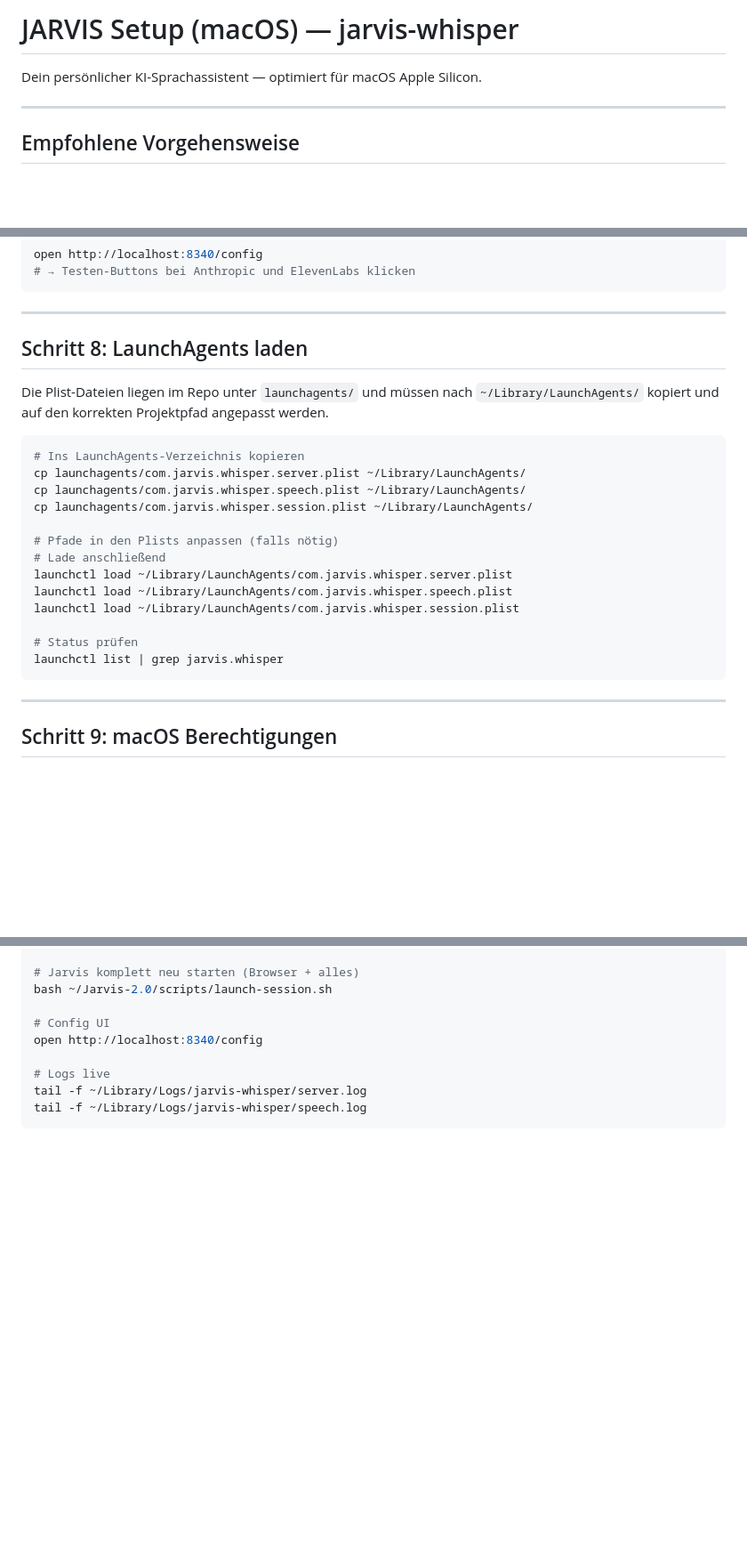
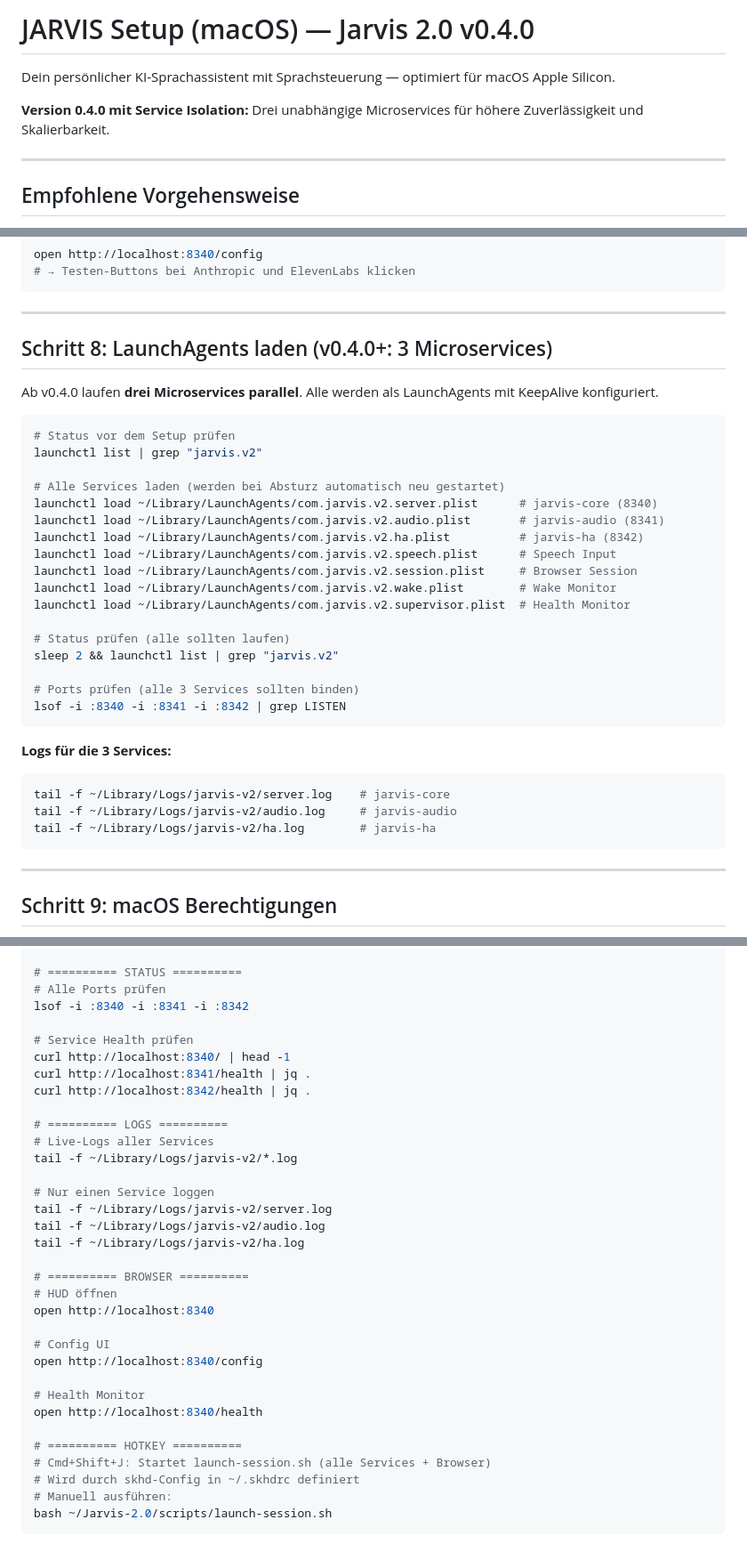
Before and after one commit to Black-Shadowcat/Jarvis-2.0, a Markdown page: SETUP_macOS.md, 3 parts joined by grey strips. Shown at 89% size. Rendered like a GitHub page; blank space fills up the shorter version.

````diff
--- a/SETUP_macOS.md
+++ b/SETUP_macOS.md
@@ -1,6 +1,8 @@
-# JARVIS Setup (macOS) — jarvis-whisper
+# JARVIS Setup (macOS) — Jarvis 2.0 v0.4.0
 
-Dein persönlicher KI-Sprachassistent — optimiert für macOS Apple Silicon.
+Dein persönlicher KI-Sprachassistent mit Sprachsteuerung — optimiert für macOS Apple Silicon.
+
+**Version 0.4.0 mit Service Isolation:** Drei unabhängige Microservices für höhere Zuverlässigkeit und Skalierbarkeit.
 
 ---
 
@@ -173,24 +175,35 @@ open http://localhost:8340/config
 
 ---
 
-## Schritt 8: LaunchAgents laden
+## Schritt 8: LaunchAgents laden (v0.4.0+: 3 Microservices)
 
-Die Plist-Dateien liegen im Repo unter `launchagents/` und müssen nach `~/Library/LaunchAgents/` kopiert und auf den korrekten Projektpfad angepasst werden.
+Ab v0.4.0 laufen **drei Microservices parallel**. Alle werden als LaunchAgents mit KeepAlive konfiguriert.
 
 ```bash
-# Ins LaunchAgents-Verzeichnis kopieren
-cp launchagents/com.jarvis.whisper.server.plist ~/Library/LaunchAgents/
-cp launchagents/com.jarvis.whisper.speech.plist ~/Library/LaunchAgents/
-cp launchagents/com.jarvis.whisper.session.plist ~/Library/LaunchAgents/
+# Status vor dem Setup prüfen
+launchctl list | grep "jarvis.v2"
 
-# Pfade in den Plists anpassen (falls nötig)
-# Lade anschließend
-launchctl load ~/Library/LaunchAgents/com.jarvis.whisper.server.plist
-launchctl load ~/Library/LaunchAgents/com.jarvis.whisper.speech.plist
-launchctl load ~/Library/LaunchAgents/com.jarvis.whisper.session.plist
+# Alle Services laden (werden bei Absturz automatisch neu gestartet)
+launchctl load ~/Library/LaunchAgents/com.jarvis.v2.server.plist      # jarvis-core (8340)
+launchctl load ~/Library/LaunchAgents/com.jarvis.v2.audio.plist       # jarvis-audio (8341)
+launchctl load ~/Library/LaunchAgents/com.jarvis.v2.ha.plist          # jarvis-ha (8342)
+launchctl load ~/Library/LaunchAgents/com.jarvis.v2.speech.plist      # Speech Input
+launchctl load ~/Library/LaunchAgents/com.jarvis.v2.session.plist     # Browser Session
+launchctl load ~/Library/LaunchAgents/com.jarvis.v2.wake.plist        # Wake Monitor
+launchctl load ~/Library/LaunchAgents/com.jarvis.v2.supervisor.plist  # Health Monitor
 
-# Status prüfen
-launchctl list | grep jarvis.whisper
+# Status prüfen (alle sollten laufen)
+sleep 2 && launchctl list | grep "jarvis.v2"
+
+# Ports prüfen (alle 3 Services sollten binden)
+lsof -i :8340 -i :8341 -i :8342 | grep LISTEN
+```
+
+**Logs für die 3 Services:**
+```bash
+tail -f ~/Library/Logs/jarvis-v2/server.log    # jarvis-core
+tail -f ~/Library/Logs/jarvis-v2/audio.log     # jarvis-audio
+tail -f ~/Library/Logs/jarvis-v2/ha.log        # jarvis-ha
 ```
 
 ---
@@ -384,11 +481,35 @@ pkill -f "speech_input.py"
 
-# Jarvis komplett neu starten (Browser + alles)
-bash ~/Jarvis-2.0/scripts/launch-session.sh
+# ========== STATUS ==========
+# Alle Ports prüfen
+lsof -i :8340 -i :8341 -i :8342
+
+# Service Health prüfen
+curl http://localhost:8340/ | head -1
+curl http://localhost:8341/health | jq .
+curl http://localhost:8342/health | jq .
+
+# ========== LOGS ==========
+# Live-Logs aller Services
+tail -f ~/Library/Logs/jarvis-v2/*.log
+
+# Nur einen Service loggen
+tail -f ~/Library/Logs/jarvis-v2/server.log
+tail -f ~/Library/Logs/jarvis-v2/audio.log
+tail -f ~/Library/Logs/jarvis-v2/ha.log
+
+# ========== BROWSER ==========
+# HUD öffnen
+open http://localhost:8340
 
 # Config UI
 open http://localhost:8340/config
 
-# Logs live
-tail -f ~/Library/Logs/jarvis-whisper/server.log
-tail -f ~/Library/Logs/jarvis-whisper/speech.log
+# Health Monitor
+open http://localhost:8340/health
+
+# ========== HOTKEY ==========
+# Cmd+Shift+J: Startet launch-session.sh (alle Services + Browser)
+# Wird durch skhd-Config in ~/.skhdrc definiert
+# Manuell ausführen:
+bash ~/Jarvis-2.0/scripts/launch-session.sh
 ```
````
Also changed, not shown: other parts of SETUP_macOS.md (+151 -67 lines).
